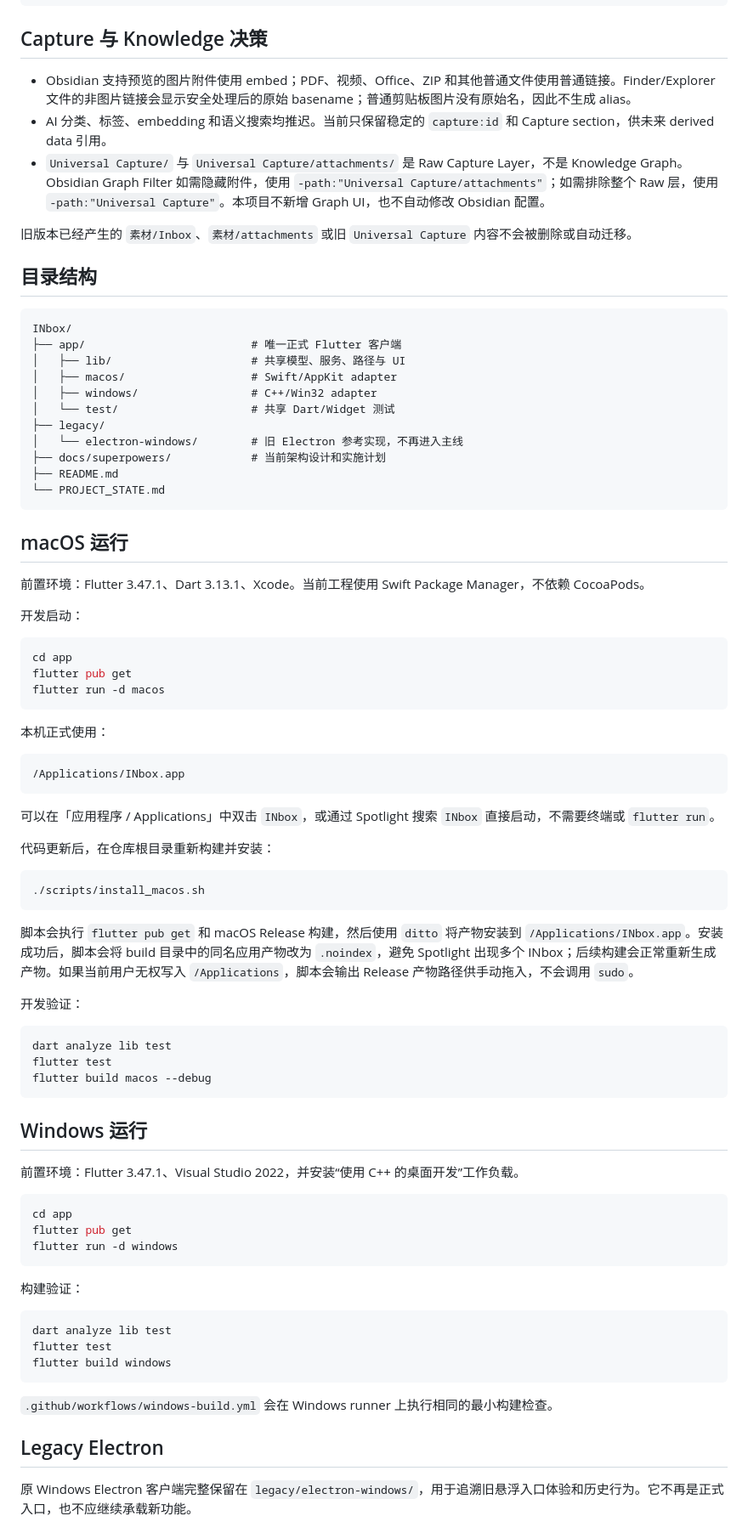
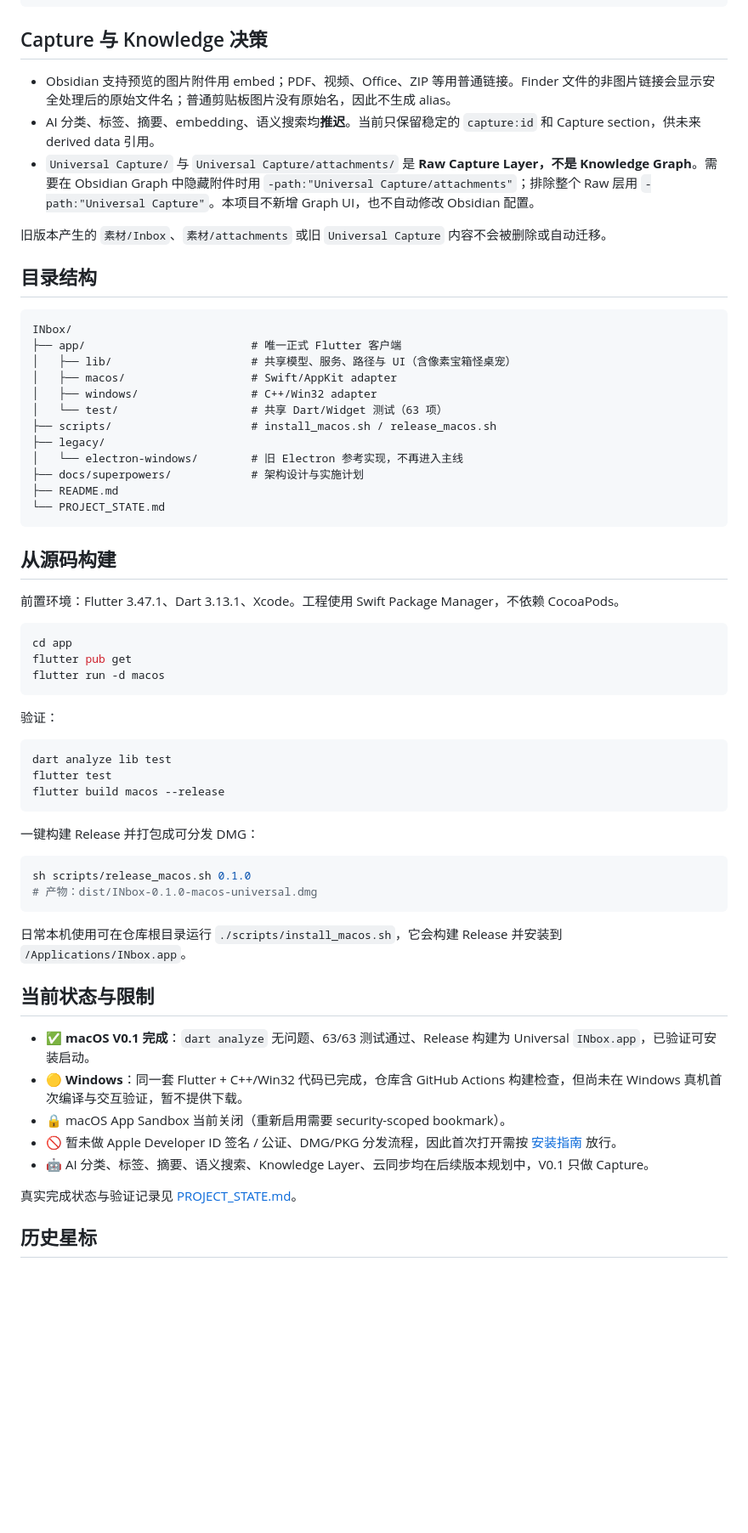
Before and after one commit to YaaLO-o/inbox-capture, a Markdown page: README.md, the part around one of its changes. Shown at 85% size. Drawn GitHub-style; blank space fills up the shorter version.

````diff
--- a/README.md
+++ b/README.md
@@ -52,33 +86,32 @@ macOS 和 Windows 的新版本统一写入：
 
 ## Capture 与 Knowledge 决策
 
-- Obsidian 支持预览的图片附件使用 embed；PDF、视频、Office、ZIP 和其他普通文件使用普通链接。Finder/Explorer 文件的非图片链接会显示安全处理后的原始 basename；普通剪贴板图片没有原始名，因此不生成 alias。
-- AI 分类、标签、embedding 和语义搜索均推迟。当前只保留稳定的 `capture:id` 和 Capture section，供未来 derived data 引用。
-- `Universal Capture/` 与 `Universal Capture/attachments/` 是 Raw Capture Layer，不是 Knowledge Graph。Obsidian Graph Filter 如需隐藏附件，使用 `-path:"Universal Capture/attachments"`；如需排除整个 Raw 层，使用 `-path:"Universal Capture"`。本项目不新增 Graph UI，也不自动修改 Obsidian 配置。
+- Obsidian 支持预览的图片附件用 embed；PDF、视频、Office、ZIP 等用普通链接。Finder 文件的非图片链接会显示安全处理后的原始文件名；普通剪贴板图片没有原始名，因此不生成 alias。
+- AI 分类、标签、摘要、embedding、语义搜索均**推迟**。当前只保留稳定的 `capture:id` 和 Capture section，供未来 derived data 引用。
+- `Universal Capture/` 与 `Universal Capture/attachments/` 是 **Raw Capture Layer，不是 Knowledge Graph**。需要在 Obsidian Graph 中隐藏附件时用 `-path:"Universal Capture/attachments"`；排除整个 Raw 层用 `-path:"Universal Capture"`。本项目不新增 Graph UI，也不自动修改 Obsidian 配置。
 
-旧版本已经产生的 `素材/Inbox`、`素材/attachments` 或旧 `Universal Capture` 内容不会被删除或自动迁移。
+旧版本产生的 `素材/Inbox`、`素材/attachments` 或旧 `Universal Capture` 内容不会被删除或自动迁移。
 
 ## 目录结构
 
 ```text
 INbox/
 ├── app/                         # 唯一正式 Flutter 客户端
-│   ├── lib/                     # 共享模型、服务、路径与 UI
+│   ├── lib/                     # 共享模型、服务、路径与 UI（含像素宝箱怪桌宠）
 │   ├── macos/                   # Swift/AppKit adapter
 │   ├── windows/                 # C++/Win32 adapter
-│   └── test/                    # 共享 Dart/Widget 测试
+│   └── test/                    # 共享 Dart/Widget 测试（63 项）
+├── scripts/                     # install_macos.sh / release_macos.sh
 ├── legacy/
 │   └── electron-windows/        # 旧 Electron 参考实现，不再进入主线
-├── docs/superpowers/            # 当前架构设计和实施计划
+├── docs/superpowers/            # 架构设计与实施计划
 ├── README.md
 └── PROJECT_STATE.md
 ```
 
-## macOS 运行
+## 从源码构建
 
-前置环境：Flutter 3.47.1、Dart 3.13.1、Xcode。当前工程使用 Swift Package Manager，不依赖 CocoaPods。
-
-开发启动：
+前置环境：Flutter 3.47.1、Dart 3.13.1、Xcode。工程使用 Swift Package Manager，不依赖 CocoaPods。
 
 ```bash
 cd app
@@ -86,51 +119,32 @@ flutter pub get
 flutter run -d macos
 ```
 
-本机正式使用：
-
-```text
-/Applications/INbox.app
-```
-
-可以在「应用程序 / Applications」中双击 `INbox`，或通过 Spotlight 搜索 `INbox` 直接启动，不需要终端或 `flutter run`。
-
-代码更新后，在仓库根目录重新构建并安装：
-
-```bash
-./scripts/install_macos.sh
-```
-
-脚本会执行 `flutter pub get` 和 macOS Release 构建，然后使用 `ditto` 将产物安装到 `/Applications/INbox.app`。安装成功后，脚本会将 build 目录中的同名应用产物改为 `.noindex`，避免 Spotlight 出现多个 INbox；后续构建会正常重新生成产物。如果当前用户无权写入 `/Applications`，脚本会输出 Release 产物路径供手动拖入，不会调用 `sudo`。
-
-开发验证：
+验证：
 
 ```bash
 dart analyze lib test
 flutter test
-flutter build macos --debug
+flutter build macos --release
 ```
 
-## Windows 运行
+一键构建 Release 并打包成可分发 DMG：
 
-前置环境：Flutter 3.47.1、Visual Studio 2022，并安装“使用 C++ 的桌面开发”工作负载。
-
-```powershell
-cd app
-flutter pub get
-flutter run -d windows
+```bash
+sh scripts/release_macos.sh 0.1.0
+# 产物：dist/INbox-0.1.0-macos-universal.dmg
 ```
 
-构建验证：
+日常本机使用可在仓库根目录运行 `./scripts/install_macos.sh`，它会构建 Release 并安装到 `/Applications/INbox.app`。
 
-```powershell
-dart analyze lib test
-flutter test
-flutter build windows
-```
+## 当前状态与限制
 
-`.github/workflows/windows-build.yml` 会在 Windows runner 上执行相同的最小构建检查。
+- ✅ **macOS V0.1 完成**：`dart analyze` 无问题、63/63 测试通过、Release 构建为 Universal `INbox.app`，已验证可安装启动。
+- 🟡 **Windows**：同一套 Flutter + C++/Win32 代码已完成，仓库含 GitHub Actions 构建检查，但尚未在 Windows 真机首次编译与交互验证，暂不提供下载。
+- 🔒 macOS App Sandbox 当前关闭（重新启用需要 security-scoped bookmark）。
+- 🚫 暂未做 Apple Developer ID 签名 / 公证、DMG/PKG 分发流程，因此首次打开需按 [安装指南](.github/DOWNLOAD.md) 放行。
+- 🤖 AI 分类、标签、摘要、语义搜索、Knowledge Layer、云同步均在后续版本规划中，V0.1 只做 Capture。
 
-## Legacy Electron
+真实完成状态与验证记录见 [PROJECT_STATE.md](PROJECT_STATE.md)。
 
-原 Windows Electron 客户端完整保留在 `legacy/electron-windows/`，用于追溯旧悬浮入口体验和历史行为。它不再是正式入口，也不应继续承载新功能。
+## 历史星标
 
````
Also changed, not shown: other parts of README.md (+60 -23 lines), .github/DOWNLOAD.md (added, +68 -0 lines), docs/assets/pet-hero.png (added), 3 other files.
